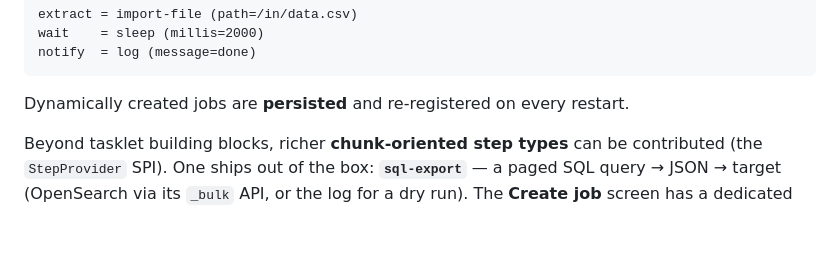
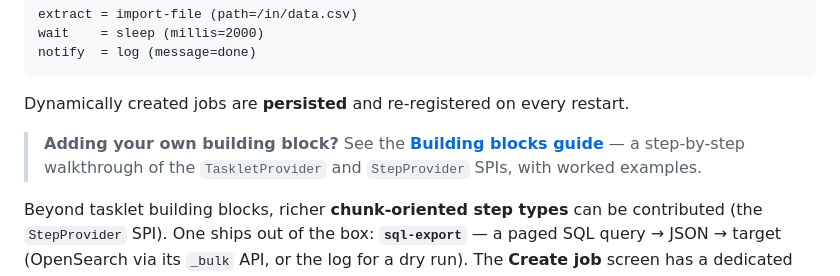
Before and after one commit to dbrodu/SpringBootBatchAdmin, a Markdown page: README.md, the part around the change. Rendered like a GitHub page; blank space fills up the shorter version.

````diff
--- a/README.md
+++ b/README.md
@@ -90,6 +90,9 @@ notify  = log (message=done)
 ```
 
 Dynamically created jobs are **persisted** and re-registered on every restart.
+
+> **Adding your own building block?** See the **[Building blocks guide](docs/BUILDING_BLOCKS.md)** — a
+> step-by-step walkthrough of the `TaskletProvider` and `StepProvider` SPIs, with worked examples.
 
 Beyond tasklet building blocks, richer **chunk-oriented step types** can be contributed (the
 `StepProvider` SPI). One ships out of the box: **`sql-export`** — a paged SQL query → JSON → target
````
Also changed, not shown: docs/BUILDING_BLOCKS.md (added, +237 -0 lines), docs/MIGRATION.md (+3 -0 lines).
